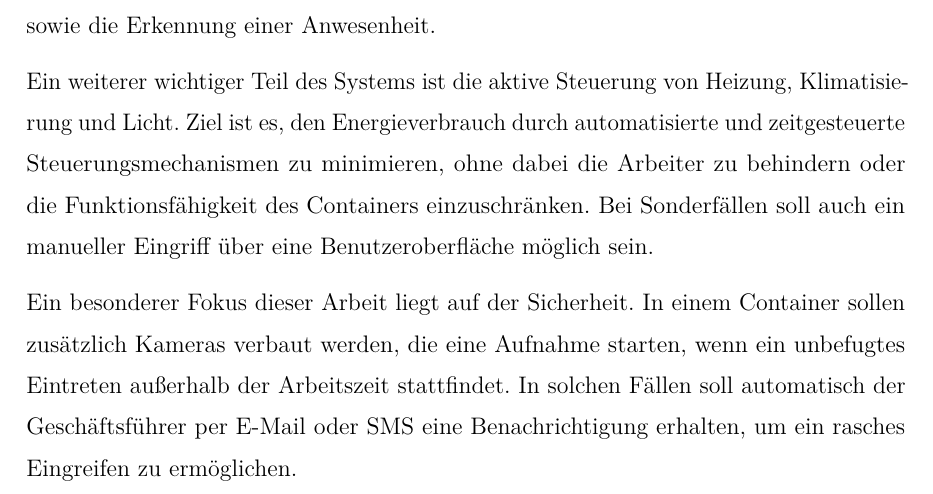
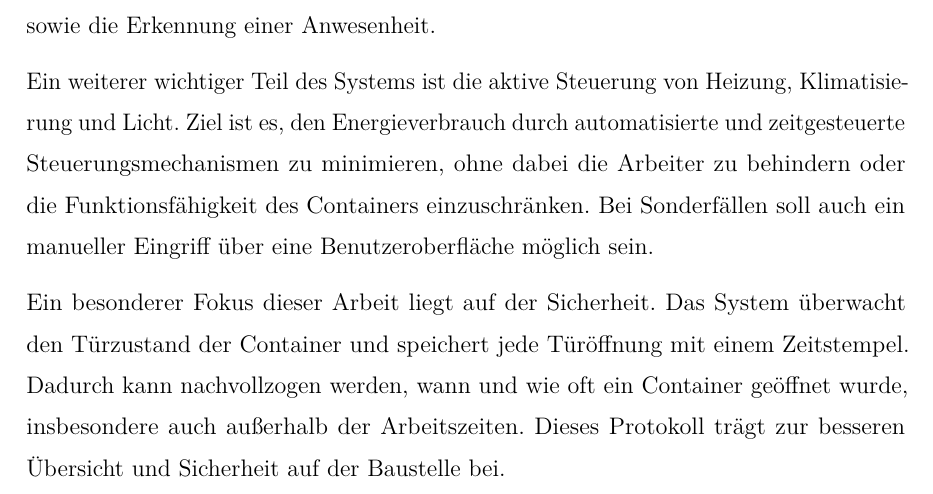
Before and after one commit to EliasMahr07/CESC-Schreiben, a LaTeX thesis (thesis.tex, which reads sections/introduction.tex): part of page 8 of 44, cut so that both start at the same text. Compiled offline with pdfLaTeX.

Commit message:
feat: new introduction

```diff
--- a/sections/introduction.tex
+++ b/sections/introduction.tex
@@ -27,4 +27,4 @@ Im Rahmen der Arbeit soll ein verteiltes IoT-basiertes System entwickelt werden,
 
 Ein weiterer wichtiger Teil des Systems ist die aktive Steuerung von Heizung, Klimatisierung und Licht. Ziel ist es, den Energieverbrauch durch automatisierte und zeitgesteuerte Steuerungsmechanismen zu minimieren, ohne dabei die Arbeiter zu behindern oder die Funktionsfähigkeit des Containers einzuschränken. Bei Sonderfällen soll auch ein manueller Eingriff über eine Benutzeroberfläche möglich sein.
 
-Ein besonderer Fokus dieser Arbeit liegt auf der Sicherheit. In einem Container sollen zusätzlich Kameras verbaut werden, die eine Aufnahme starten, wenn ein unbefugtes Eintreten außerhalb der Arbeitszeit stattfindet. In solchen Fällen soll automatisch der Geschäftsführer per E-Mail oder SMS eine Benachrichtigung erhalten, um ein rasches Eingreifen zu ermöglichen.
+Ein besonderer Fokus dieser Arbeit liegt auf der Sicherheit. Das System überwacht den Türzustand der Container und speichert jede Türöffnung mit einem Zeitstempel. Dadurch kann nachvollzogen werden, wann und wie oft ein Container geöffnet wurde, insbesondere auch außerhalb der Arbeitszeiten. Dieses Protokoll trägt zur besseren Übersicht und Sicherheit auf der Baustelle bei.
```
Also changed, not shown: titlepage/coversheet.pdf, 2 other files.
